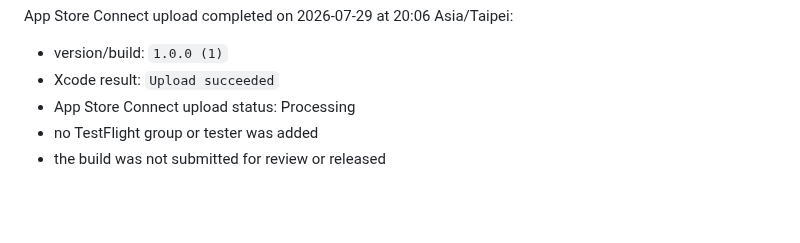
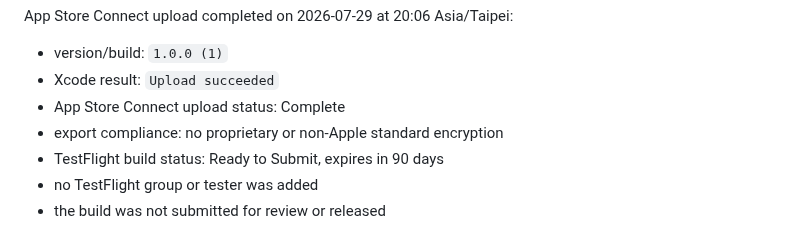
Before and after one commit to phillon77/KnitNote, a Markdown page: AppStore/Verification/KnittingCalculatorPhysicalVerification.md, the part around the change. Rendered like a GitHub page; blank space fills up the shorter version.

Commit message:
docs: record calculator TestFlight readiness

```diff
--- a/AppStore/Verification/KnittingCalculatorPhysicalVerification.md
+++ b/AppStore/Verification/KnittingCalculatorPhysicalVerification.md
@@ -170,7 +170,9 @@ App Store Connect upload completed on 2026-07-29 at 20:06 Asia/Taipei:
 
 - version/build: `1.0.0 (1)`
 - Xcode result: `Upload succeeded`
-- App Store Connect upload status: Processing
+- App Store Connect upload status: Complete
+- export compliance: no proprietary or non-Apple standard encryption
+- TestFlight build status: Ready to Submit, expires in 90 days
 - no TestFlight group or tester was added
 - the build was not submitted for review or released
 
```
